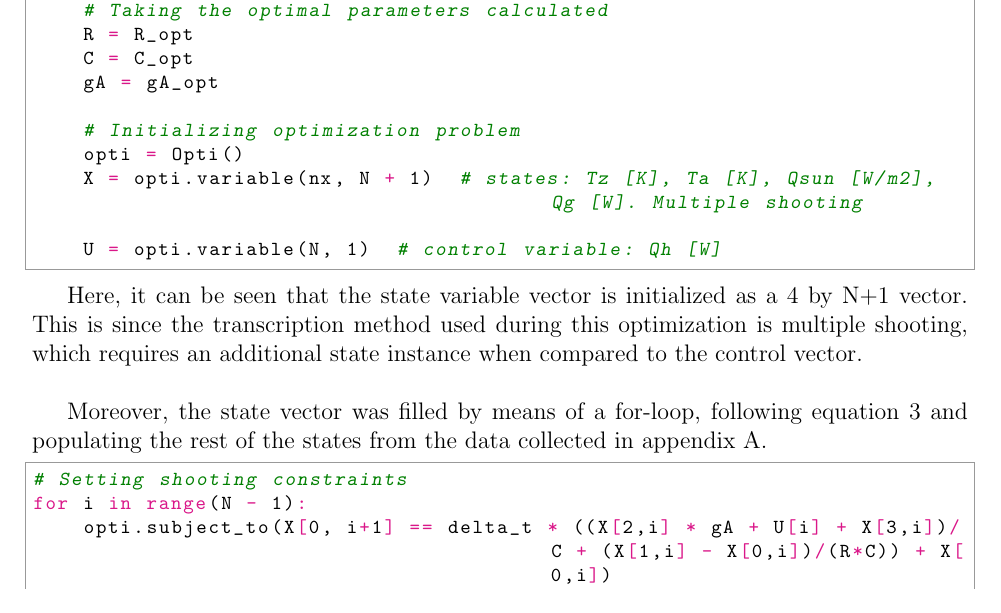
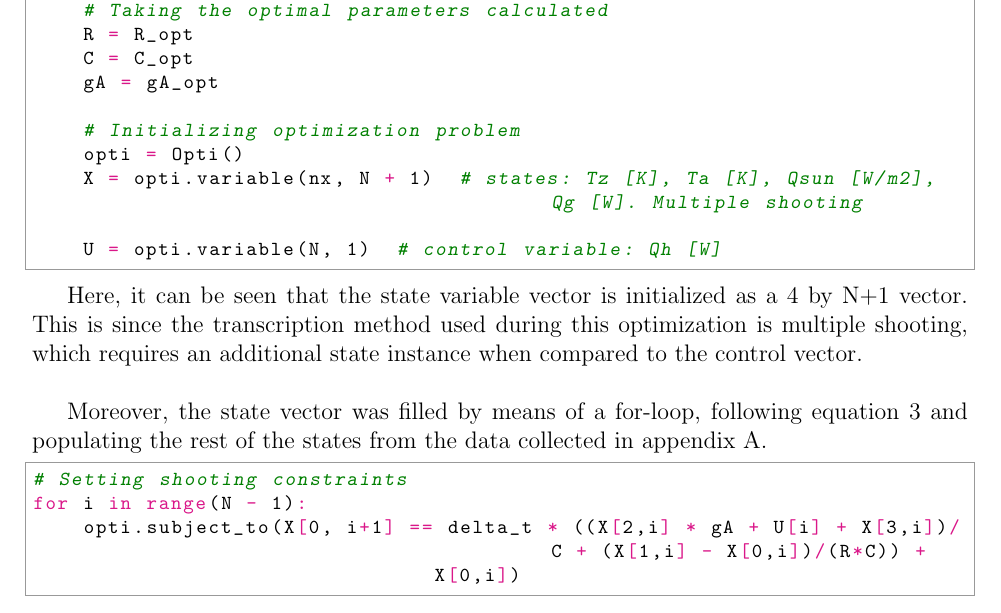
Before and after one commit to carlosaduranc/optimization_project, a LaTeX document (report/Optimization_Arteaga_Duran.tex, which reads report/sections/section4.tex): part of page 11 of 25, cut so that both start at the same text. Compiled offline with pdfLaTeX.

```diff
--- a/report/sections/section4.tex
+++ b/report/sections/section4.tex
@@ -30,7 +30,10 @@
 \begin{python}
 # Setting shooting constraints
 for i in range(N - 1):
-    opti.subject_to(X[0, i+1] == delta_t * ((X[2,i] * gA + U[i] + X[3,i])/C + (X[1,i] - X[0,i])/(R*C)) + X[0,i])
+    opti.subject_to(X[0, i+1] == delta_t * ((X[2,i] * gA + U[i] + X[3,i])/C + (X[1,i] - X[0,i])/(R*C)) +
+    										 				X[0,i])
+\end{python}
+\begin{python}
     opti.subject_to(X[1, i + 1] == temp[i + 1])
     opti.subject_to(X[2, i + 1] == Qsun[i + 1])
     opti.subject_to(X[3, i + 1] == Qg[i + 1])
```
Also changed, not shown: 4 other files.
